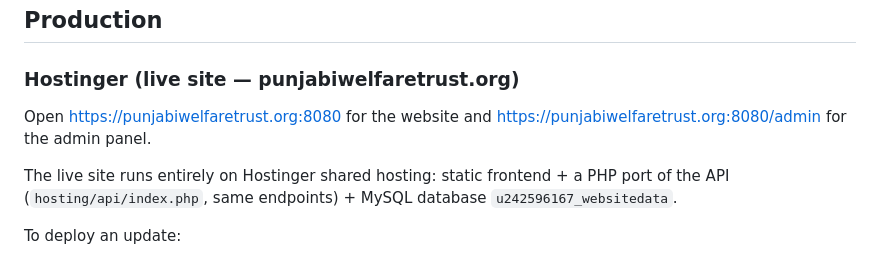
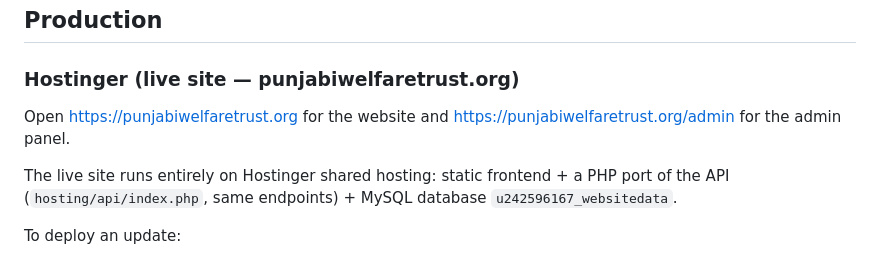
Before and after one commit to punjabiwelfare01/Punjabiwelfare_website, a Markdown page: README.md, the part around the change. GitHub-like rendering.

Commit message:
Update URLs in README for live site access

```diff
--- a/README.md
+++ b/README.md
@@ -17,7 +17,7 @@ You can also run them separately: `npm run server` (API) and `npm run dev` (fron
 
 ### Hostinger (live site — punjabiwelfaretrust.org)
 
-Open https://punjabiwelfaretrust.org:8080 for the website and https://punjabiwelfaretrust.org:8080/admin for the admin panel.
+Open https://punjabiwelfaretrust.org for the website and https://punjabiwelfaretrust.org/admin for the admin panel.
 
 The live site runs entirely on Hostinger shared hosting: static frontend + a PHP port of the API
 (`hosting/api/index.php`, same endpoints) + MySQL database `u242596167_websitedata`.
```
